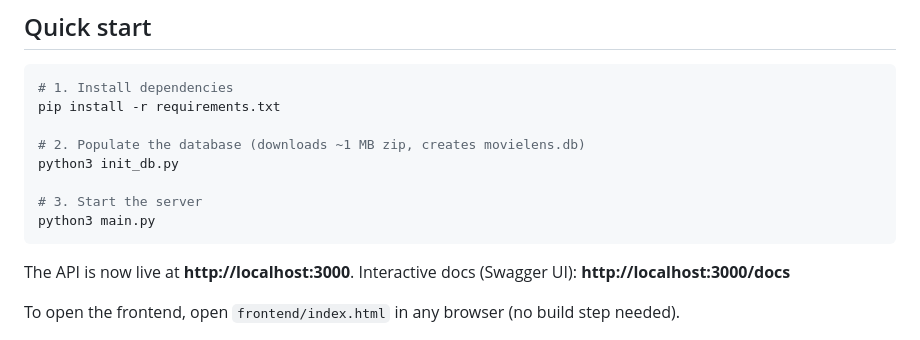
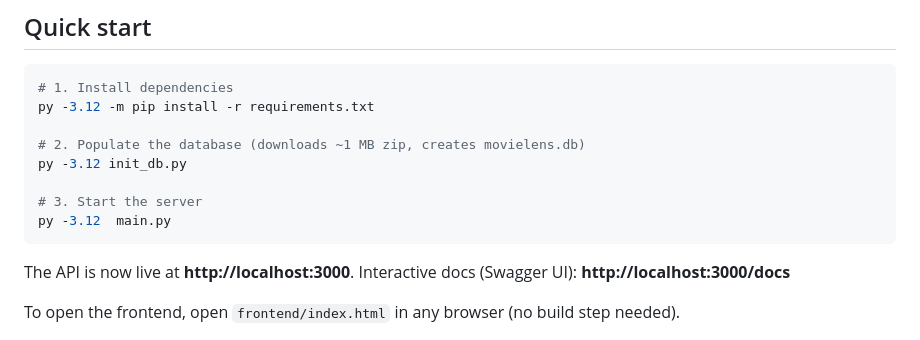
Before and after one commit to stavie235/diadiktio, a Markdown page: backend/README.md, the part around the change. GitHub-like rendering.

Commit message:
added a new readme in the backend

````diff
--- a/backend/README.md
+++ b/backend/README.md
@@ -8,13 +8,13 @@ User-based collaborative filtering recommender service built with FastAPI + vani
 
 ```bash
 # 1. Install dependencies
-pip install -r requirements.txt
+py -3.12 -m pip install -r requirements.txt
 
 # 2. Populate the database (downloads ~1 MB zip, creates movielens.db)
-python3 init_db.py
+py -3.12 init_db.py
 
 # 3. Start the server
-python3 main.py
+py -3.12  main.py
 ```
 
 The API is now live at **http://localhost:3000**.
````
